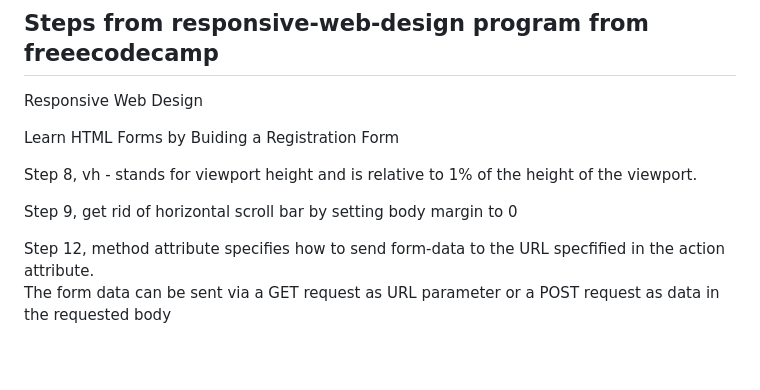
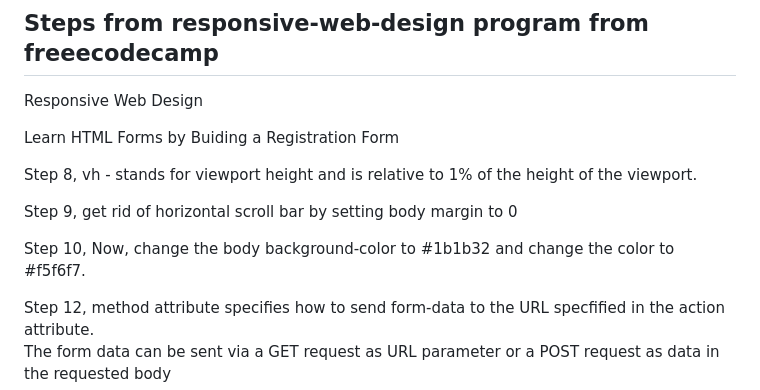
Before and after one commit to jatinjohny/registration-form, a Markdown page: README.md, the part around the change. GitHub-like rendering; blank space fills up the shorter version.

Commit message:
Update README.md
Added color info of body element

```diff
--- a/README.md
+++ b/README.md
@@ -9,6 +9,8 @@ Learn HTML Forms by Buiding a Registration Form
 Step 8, vh - stands for viewport height and is relative to 1% of the height of the viewport.
 
 Step 9, get rid of horizontal scroll bar by setting body margin to 0
+
+Step 10, Now, change the body background-color to #1b1b32 and change the color to #f5f6f7.
 
 Step 12, method attribute specifies how to send form-data to the URL specfified in the action attribute.
 The form data can be sent via a GET request as URL parameter or a POST request as data in the requested body
```
